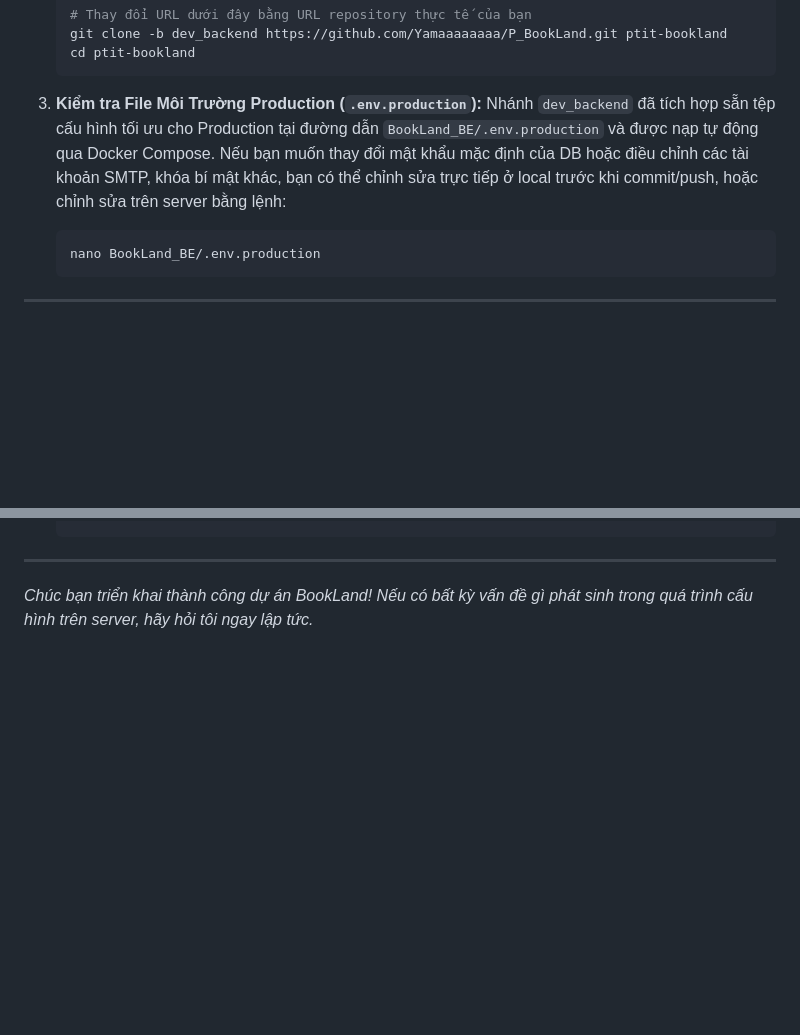
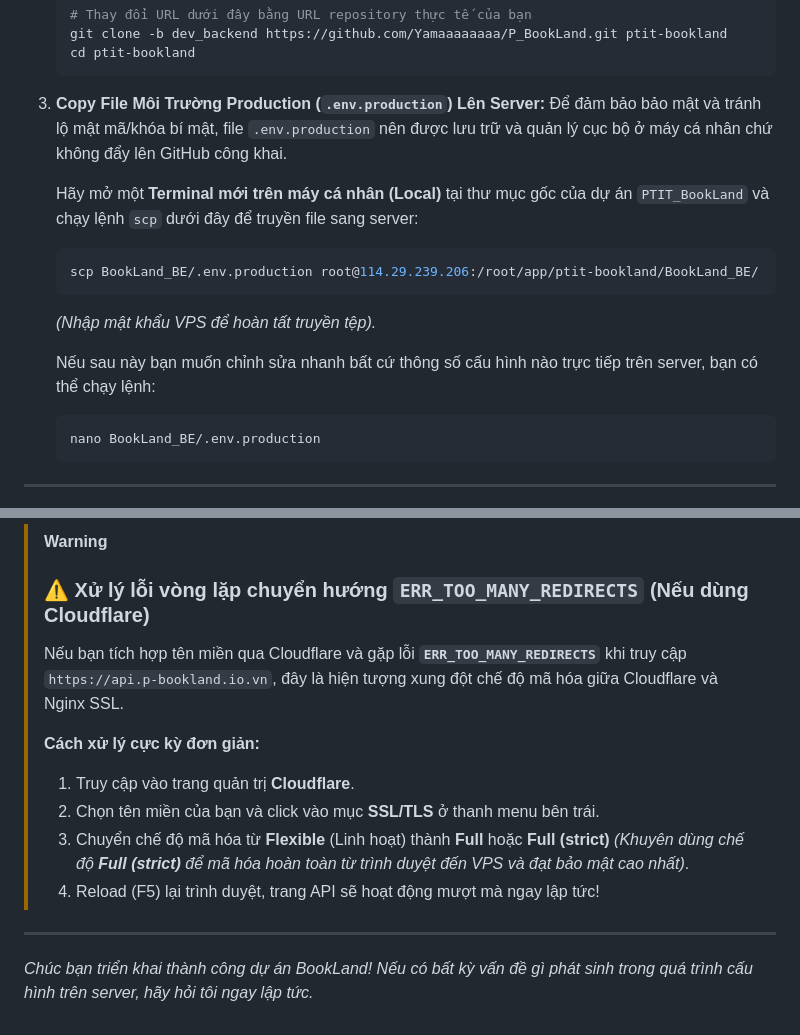
Before and after one commit to Yamaaaaaaaa/P_BookLand, a Markdown page: Document/trien_khai_server.md, 2 parts joined by grey strips. GitHub-like rendering; blank space fills up the shorter version.

````diff
--- a/Document/trien_khai_server.md
+++ b/Document/trien_khai_server.md
@@ -68,9 +68,16 @@ Nếu máy chủ của bạn chưa cài đặt Docker, hãy chạy các lệnh s
    cd ptit-bookland
    ```
 
-3. **Kiểm tra File Môi Trường Production (`.env.production`):**
-   Nhánh `dev_backend` đã tích hợp sẵn tệp cấu hình tối ưu cho Production tại đường dẫn `BookLand_BE/.env.production` và được nạp tự động qua Docker Compose.
-   Nếu bạn muốn thay đổi mật khẩu mặc định của DB hoặc điều chỉnh các tài khoản SMTP, khóa bí mật khác, bạn có thể chỉnh sửa trực tiếp ở local trước khi commit/push, hoặc chỉnh sửa trên server bằng lệnh:
+3. **Copy File Môi Trường Production (`.env.production`) Lên Server:**
+   Để đảm bảo bảo mật và tránh lộ mật mã/khóa bí mật, file `.env.production` nên được lưu trữ và quản lý cục bộ ở máy cá nhân chứ không đẩy lên GitHub công khai.
+
+   Hãy mở một **Terminal mới trên máy cá nhân (Local)** tại thư mục gốc của dự án `PTIT_BookLand` và chạy lệnh `scp` dưới đây để truyền file sang server:
+   ```bash
+   scp BookLand_BE/.env.production root@114.29.239.206:/root/app/ptit-bookland/BookLand_BE/
+   ```
+   *(Nhập mật khẩu VPS để hoàn tất truyền tệp).*
+
+   Nếu sau này bạn muốn chỉnh sửa nhanh bất cứ thông số cấu hình nào trực tiếp trên server, bạn có thể chạy lệnh:
    ```bash
    nano BookLand_BE/.env.production
    ```
@@ -203,4 +229,14 @@ ufw enable
    ```
+
+> [!WARNING]
+> ### ⚠️ Xử lý lỗi vòng lặp chuyển hướng `ERR_TOO_MANY_REDIRECTS` (Nếu dùng Cloudflare)
+> Nếu bạn tích hợp tên miền qua Cloudflare và gặp lỗi **`ERR_TOO_MANY_REDIRECTS`** khi truy cập `https://api.p-bookland.io.vn`, đây là hiện tượng xung đột chế độ mã hóa giữa Cloudflare và Nginx SSL.
+>
+> **Cách xử lý cực kỳ đơn giản:**
+> 1. Truy cập vào trang quản trị **Cloudflare**.
+> 2. Chọn tên miền của bạn và click vào mục **SSL/TLS** ở thanh menu bên trái.
+> 3. Chuyển chế độ mã hóa từ **Flexible** (Linh hoạt) thành **Full** hoặc **Full (strict)** *(Khuyên dùng chế độ **Full (strict)** để mã hóa hoàn toàn từ trình duyệt đến VPS và đạt bảo mật cao nhất)*.
+> 4. Reload (F5) lại trình duyệt, trang API sẽ hoạt động mượt mà ngay lập tức!
 
 ---
 *Chúc bạn triển khai thành công dự án BookLand! Nếu có bất kỳ vấn đề gì phát sinh trong quá trình cấu hình trên server, hãy hỏi tôi ngay lập tức.*
````
Also changed, not shown: other parts of Document/trien_khai_server.md (+28 -9 lines).
